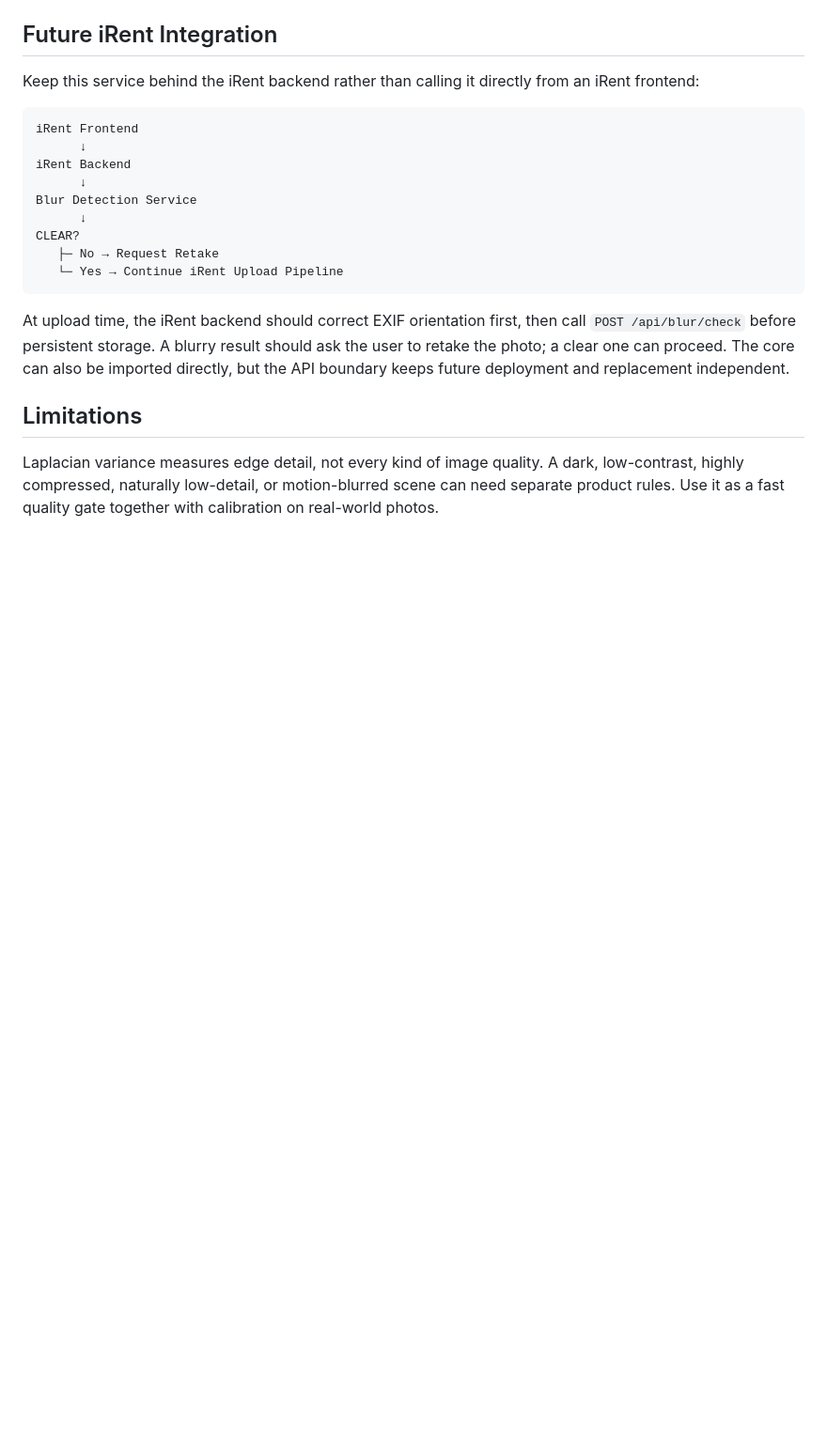
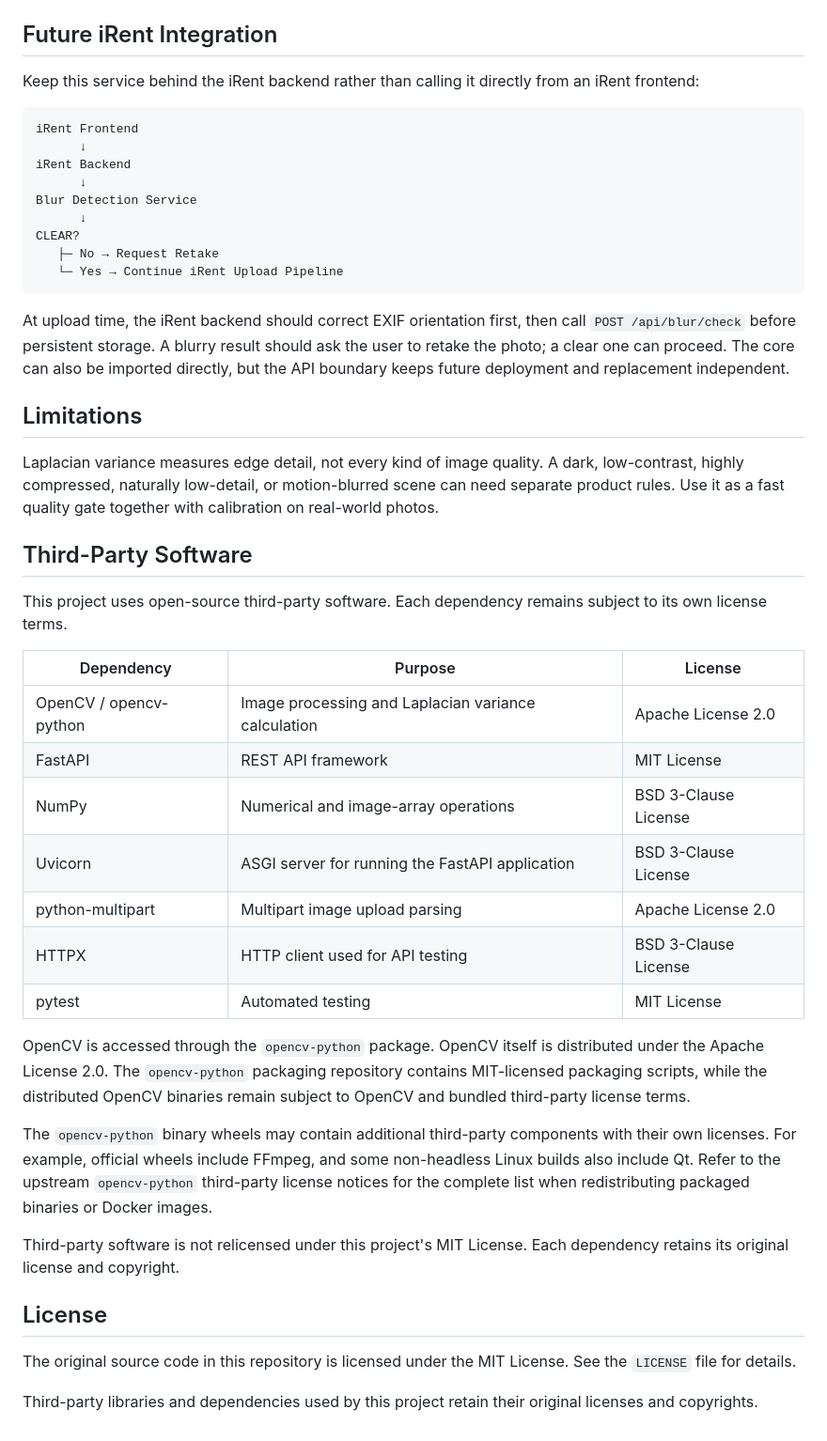
Before and after one commit to yyyunx/laplacian-blur-detector, a Markdown page: README.md, the part around the change. Shown at 94% size. GitHub-like rendering; blank space fills up the shorter version.

Commit message:
Document third-party software and licenses in README
Added section on third-party software dependencies and their licenses.

```diff
--- a/README.md
+++ b/README.md
@@ -194,3 +194,29 @@ At upload time, the iRent backend should correct EXIF orientation first, then ca
 ## Limitations
 
 Laplacian variance measures edge detail, not every kind of image quality. A dark, low-contrast, highly compressed, naturally low-detail, or motion-blurred scene can need separate product rules. Use it as a fast quality gate together with calibration on real-world photos.
+
+## Third-Party Software
+
+This project uses open-source third-party software. Each dependency remains subject to its own license terms.
+
+| Dependency             | Purpose                                             | License              |
+| ---------------------- | --------------------------------------------------- | -------------------- |
+| OpenCV / opencv-python | Image processing and Laplacian variance calculation | Apache License 2.0   |
+| FastAPI                | REST API framework                                  | MIT License          |
+| NumPy                  | Numerical and image-array operations                | BSD 3-Clause License |
+| Uvicorn                | ASGI server for running the FastAPI application     | BSD 3-Clause License |
+| python-multipart       | Multipart image upload parsing                      | Apache License 2.0   |
+| HTTPX                  | HTTP client used for API testing                    | BSD 3-Clause License |
+| pytest                 | Automated testing                                   | MIT License          |
+
+OpenCV is accessed through the `opencv-python` package. OpenCV itself is distributed under the Apache License 2.0. The `opencv-python` packaging repository contains MIT-licensed packaging scripts, while the distributed OpenCV binaries remain subject to OpenCV and bundled third-party license terms.
+
+The `opencv-python` binary wheels may contain additional third-party components with their own licenses. For example, official wheels include FFmpeg, and some non-headless Linux builds also include Qt. Refer to the upstream `opencv-python` third-party license notices for the complete list when redistributing packaged binaries or Docker images.
+
+Third-party software is not relicensed under this project's MIT License. Each dependency retains its original license and copyright.
+
+## License
+
+The original source code in this repository is licensed under the MIT License. See the `LICENSE` file for details.
+
+Third-party libraries and dependencies used by this project retain their original licenses and copyrights.
```
